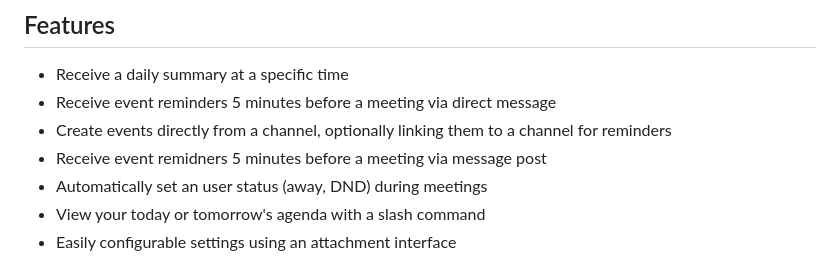
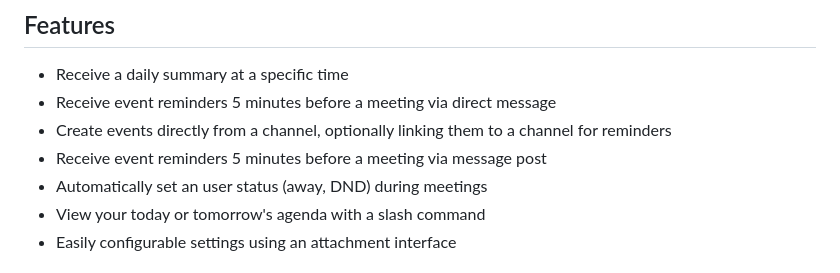
Before and after one commit to mattermost/mattermost-plugin-google-calendar, a Markdown page: README.md, the part around the change. Rendered like a GitHub page.

Commit message:
fix: correct 'remidners' to 'reminders' typo in README (#163)
Fixes: mattermost/mattermost-plugin-google-calendar#159

```diff
--- a/README.md
+++ b/README.md
@@ -16,7 +16,7 @@ A Google Calendar plugin for Mattermost.
 - Receive a daily summary at a specific time
 - Receive event reminders 5 minutes before a meeting via direct message
 - Create events directly from a channel, optionally linking them to a channel for reminders
-- Receive event remidners 5 minutes before a meeting via message post
+- Receive event reminders 5 minutes before a meeting via message post
 - Automatically set an user status (away, DND) during meetings
 - View your today or tomorrow's agenda with a slash command
 - Easily configurable settings using an attachment interface
```
